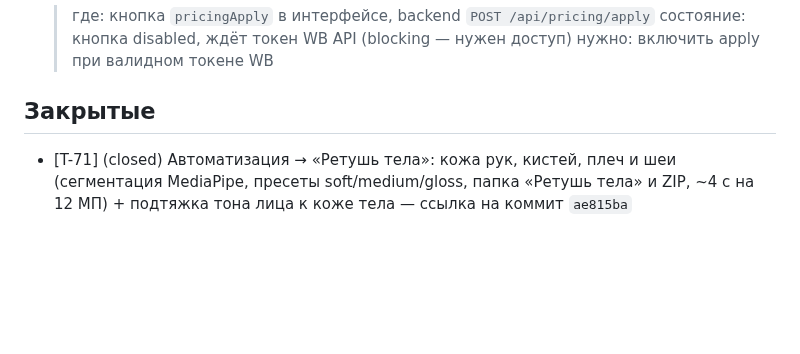
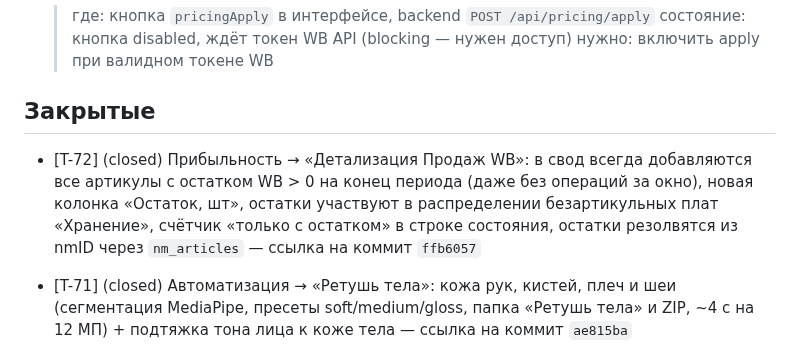
Before and after one commit to KonstantinPR/agent-market, a Markdown page: TICKETS.md, the part around the change. Drawn GitHub-style; blank space fills up the shorter version.

Commit message:
chore(tickets): закрыть T-72 (остатки в своде детализации WB)

```diff
--- a/TICKETS.md
+++ b/TICKETS.md
@@ -143,6 +143,8 @@ _(пусто)_
 
 ## Закрытые
 
+- [T-72] (closed) Прибыльность → «Детализация Продаж WB»: в свод всегда добавляются все артикулы с остатком WB > 0 на конец периода (даже без операций за окно), новая колонка «Остаток, шт», остатки участвуют в распределении безартикульных плат «Хранение», счётчик «только с остатком» в строке состояния, остатки резолвятся из nmID через `nm_articles` — ссылка на коммит `ffb6057`
+
 - [T-71] (closed) Автоматизация → «Ретушь тела»: кожа рук, кистей, плеч и шеи (сегментация MediaPipe, пресеты soft/medium/gloss, папка «Ретушь тела» и ZIP, ~4 с на 12 МП) + подтяжка тона лица к коже тела — ссылка на коммит `ae815ba`
 
 - [T-70] (closed) Наш Склад → Приходы: дропзона вместо файлового поля, общий компактный тулбар (как в «Отправках»/«Контрагентах»), подробные подсказки у всех кнопок, «Вид таблицы ▾» с девятью документными колонками и документная выгрузка «Выгрузить в Excel» (построчная — в «Все строки в Excel»), общий словарь экспорта `wh_docs` — коммиты `031cd22`, `695cfe1`
```
